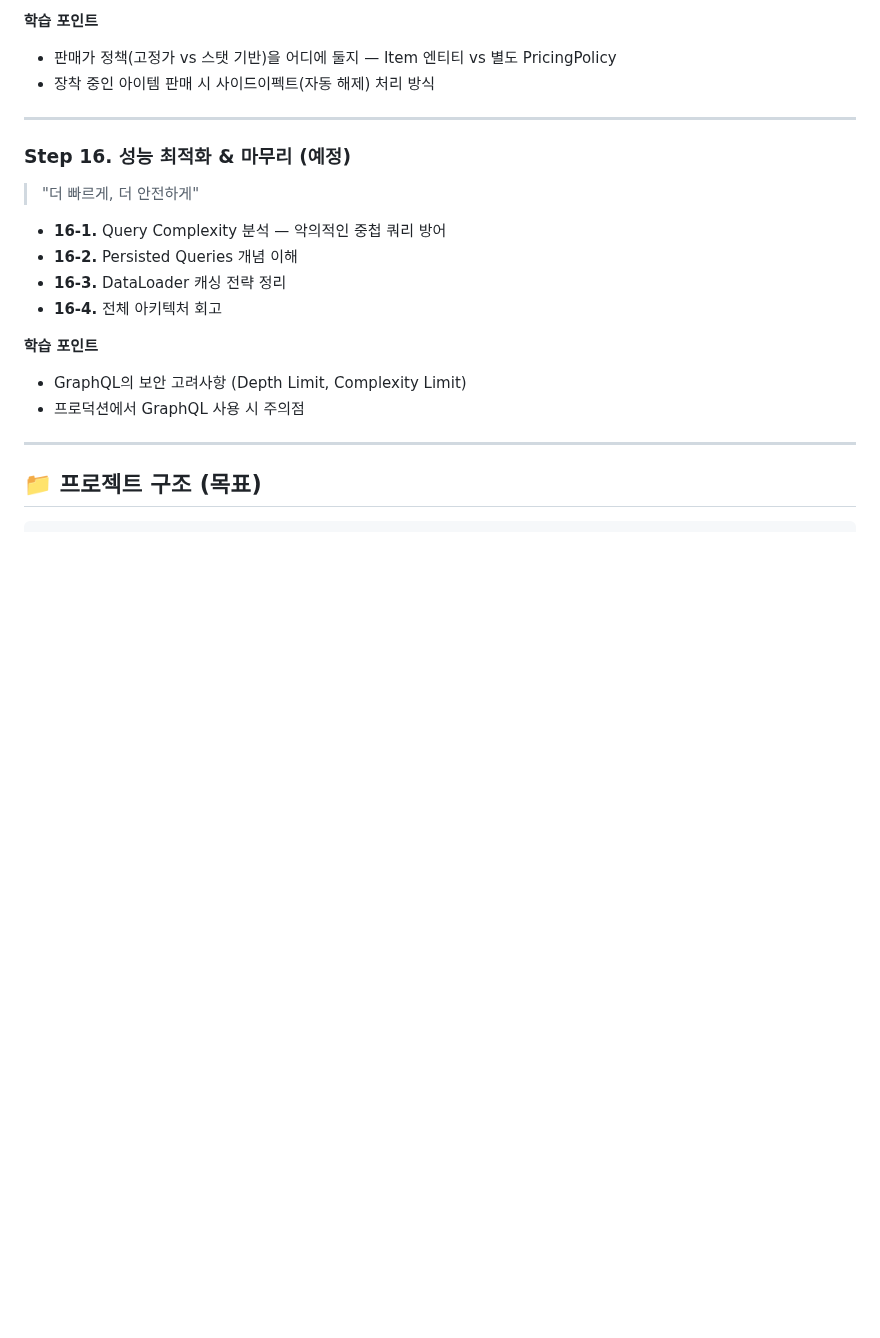
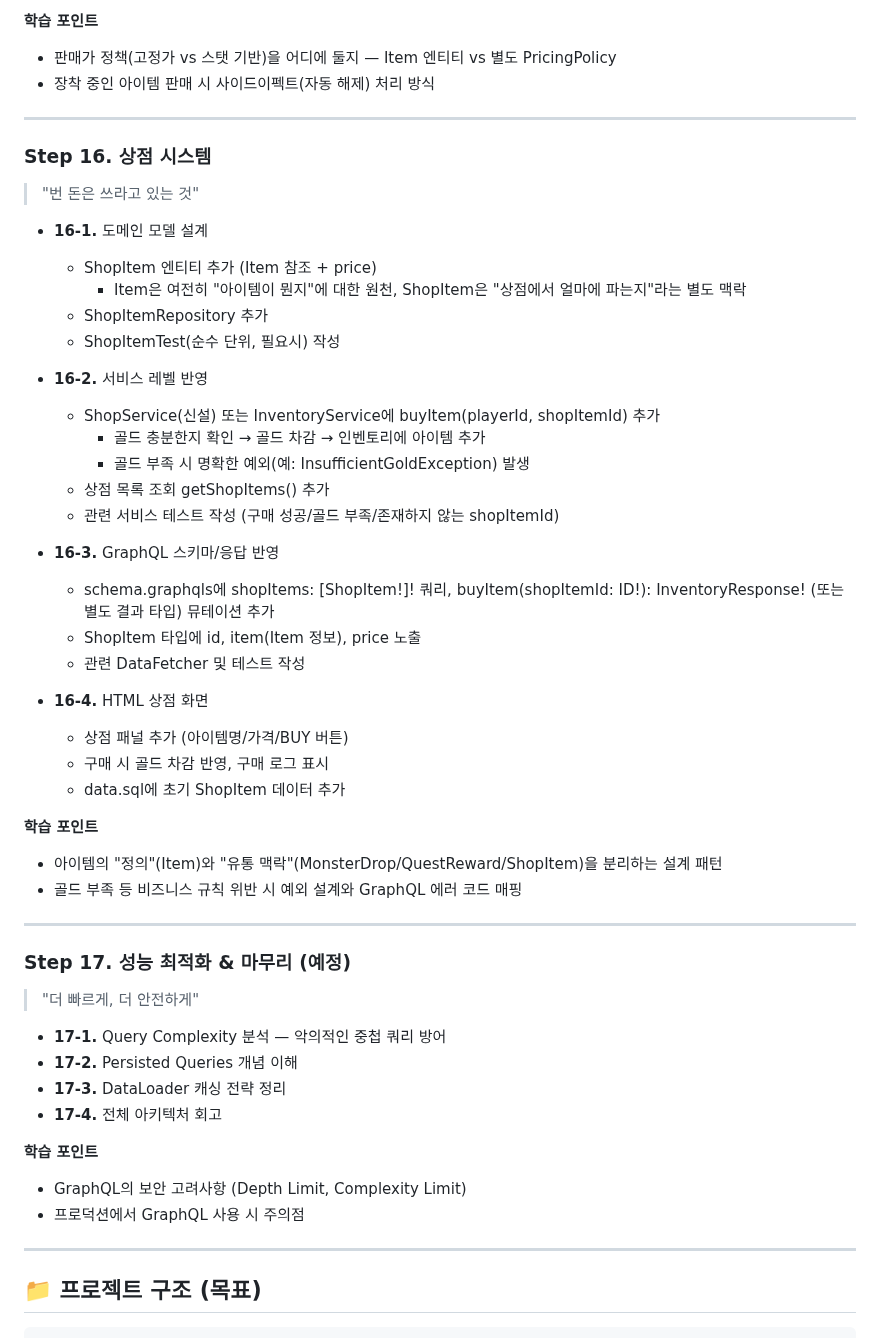
Before and after one commit to ingduk2/graphql-rpg-lab, a Markdown page: README.md, the part around the change. Rendered like a GitHub page; blank space fills up the shorter version.

Commit message:
docs: README Step 16에 상점 시스템 계획 추가, 성능 최적화는 Step 17로 이동
- Step 16을 상점 시스템(ShopItem 도메인 → 서비스 → GraphQL → HTML)으로 채움
  (Item은 아이템 정의 원천으로 유지, ShopItem이 판매 맥락을 별도 관리)
- 원래 Step 16(성능 최적화 & 마무리)은 Step 17로 이동

```diff
--- a/README.md
+++ b/README.md
@@ -386,13 +386,45 @@
 
 ---
 
-### Step 16. 성능 최적화 & 마무리 (예정)
+### Step 16. 상점 시스템
+> "번 돈은 쓰라고 있는 것"
+
+- **16-1.** 도메인 모델 설계
+  - ShopItem 엔티티 추가 (Item 참조 + price)
+    - Item은 여전히 "아이템이 뭔지"에 대한 원천, ShopItem은 "상점에서 얼마에 파는지"라는 별도 맥락
+  - ShopItemRepository 추가
+  - ShopItemTest(순수 단위, 필요시) 작성
+
+- **16-2.** 서비스 레벨 반영
+  - ShopService(신설) 또는 InventoryService에 buyItem(playerId, shopItemId) 추가
+    - 골드 충분한지 확인 → 골드 차감 → 인벤토리에 아이템 추가
+    - 골드 부족 시 명확한 예외(예: InsufficientGoldException) 발생
+  - 상점 목록 조회 getShopItems() 추가
+  - 관련 서비스 테스트 작성 (구매 성공/골드 부족/존재하지 않는 shopItemId)
+
+- **16-3.** GraphQL 스키마/응답 반영
+  - schema.graphqls에 shopItems: [ShopItem!]! 쿼리, buyItem(shopItemId: ID!): InventoryResponse! (또는 별도 결과 타입) 뮤테이션 추가
+  - ShopItem 타입에 id, item(Item 정보), price 노출
+  - 관련 DataFetcher 및 테스트 작성
+
+- **16-4.** HTML 상점 화면
+  - 상점 패널 추가 (아이템명/가격/BUY 버튼)
+  - 구매 시 골드 차감 반영, 구매 로그 표시
+  - data.sql에 초기 ShopItem 데이터 추가
+
+**학습 포인트**
+- 아이템의 "정의"(Item)와 "유통 맥락"(MonsterDrop/QuestReward/ShopItem)을 분리하는 설계 패턴
+- 골드 부족 등 비즈니스 규칙 위반 시 예외 설계와 GraphQL 에러 코드 매핑
+
+---
+
+### Step 17. 성능 최적화 & 마무리 (예정)
 > "더 빠르게, 더 안전하게"
 
-- **16-1.** Query Complexity 분석 — 악의적인 중첩 쿼리 방어
-- **16-2.** Persisted Queries 개념 이해
-- **16-3.** DataLoader 캐싱 전략 정리
-- **16-4.** 전체 아키텍처 회고
+- **17-1.** Query Complexity 분석 — 악의적인 중첩 쿼리 방어
+- **17-2.** Persisted Queries 개념 이해
+- **17-3.** DataLoader 캐싱 전략 정리
+- **17-4.** 전체 아키텍처 회고
 
 **학습 포인트**
 - GraphQL의 보안 고려사항 (Depth Limit, Complexity Limit)
```
